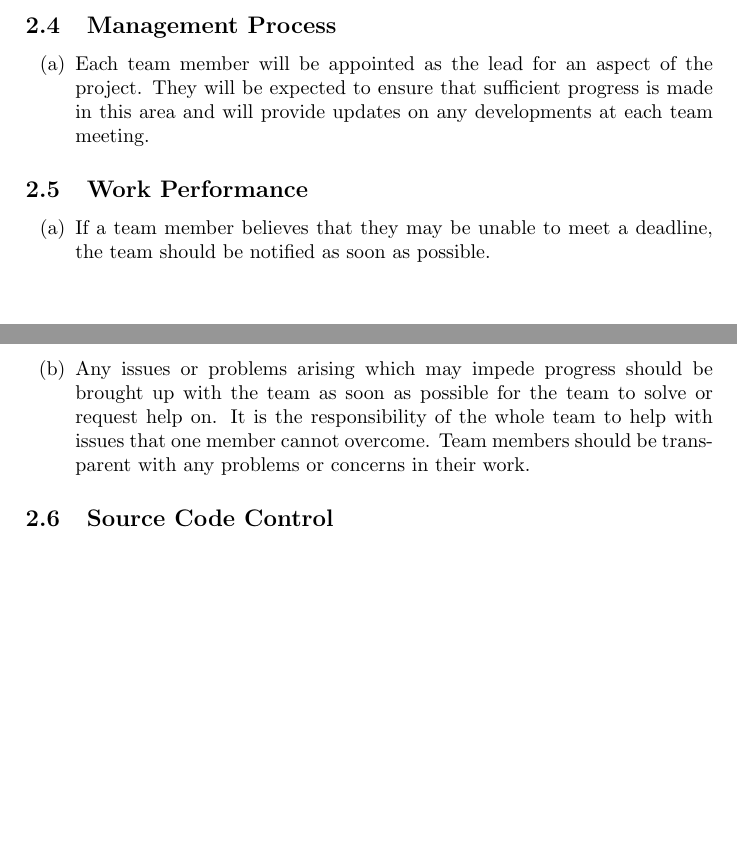
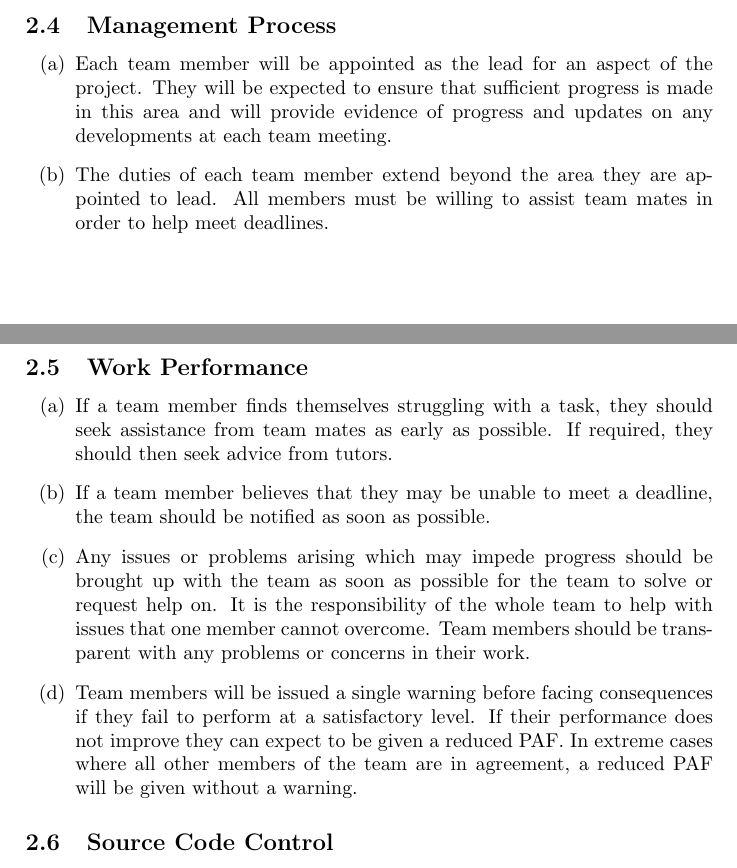
Before and after one commit to t-ho/Digiscope-ENGG4810-team26, a LaTeX document (reports/coc-coe/coc-coe.tex): two parts of pages 2 and 3 of 3, joined at a grey line, cut so that both start at the same text, the shorter picture padded with empty space. Compiled offline with pdfLaTeX.

Commit message:
Update code of ethics/conduct
Chris's suggested changes from Slack

```diff
--- a/reports/coc-coe/coc-coe.tex
+++ b/reports/coc-coe/coc-coe.tex
@@ -67,13 +67,16 @@ We, the members of Team 26, hereby agree:
 
 \subsection{Management Process}
 \begin{enumerate}[label=(\alph*)]
-	\item Each team member will be appointed as the lead for an aspect of the project. They will be expected to ensure that sufficient progress is made in this area and will provide updates on any developments at each team meeting.
+	\item Each team member will be appointed as the lead for an aspect of the project. They will be expected to ensure that sufficient progress is made in this area and will provide evidence of progress and updates on any developments at each team meeting.
+	\item The duties of each team member extend beyond the area they are appointed to lead. All members must be willing to assist team mates in order to help meet deadlines.
 \end{enumerate}
 
 \subsection{Work Performance}
 \begin{enumerate}[label=(\alph*)]
+	\item If a team member finds themselves struggling with a task, they should seek assistance from team mates as early as possible. If required, they should then seek advice from tutors.
 	\item If a team member believes that they may be unable to meet a deadline, the team should be notified as soon as possible.
 	\item Any issues or problems arising which may impede progress should be brought up with the team as soon as possible for the team to solve or request help on. It is the responsibility of the whole team to help with issues that one member cannot overcome. Team members should be transparent with any problems or concerns in their work.
+	\item Team members will be issued a single warning before facing consequences if they fail to perform at a satisfactory level. If their performance does not improve they can expect to be given a reduced PAF. In extreme cases where all other members of the team are in agreement, a reduced PAF will be given without a warning.
 \end{enumerate}
 
 \subsection{Source Code Control}
```
